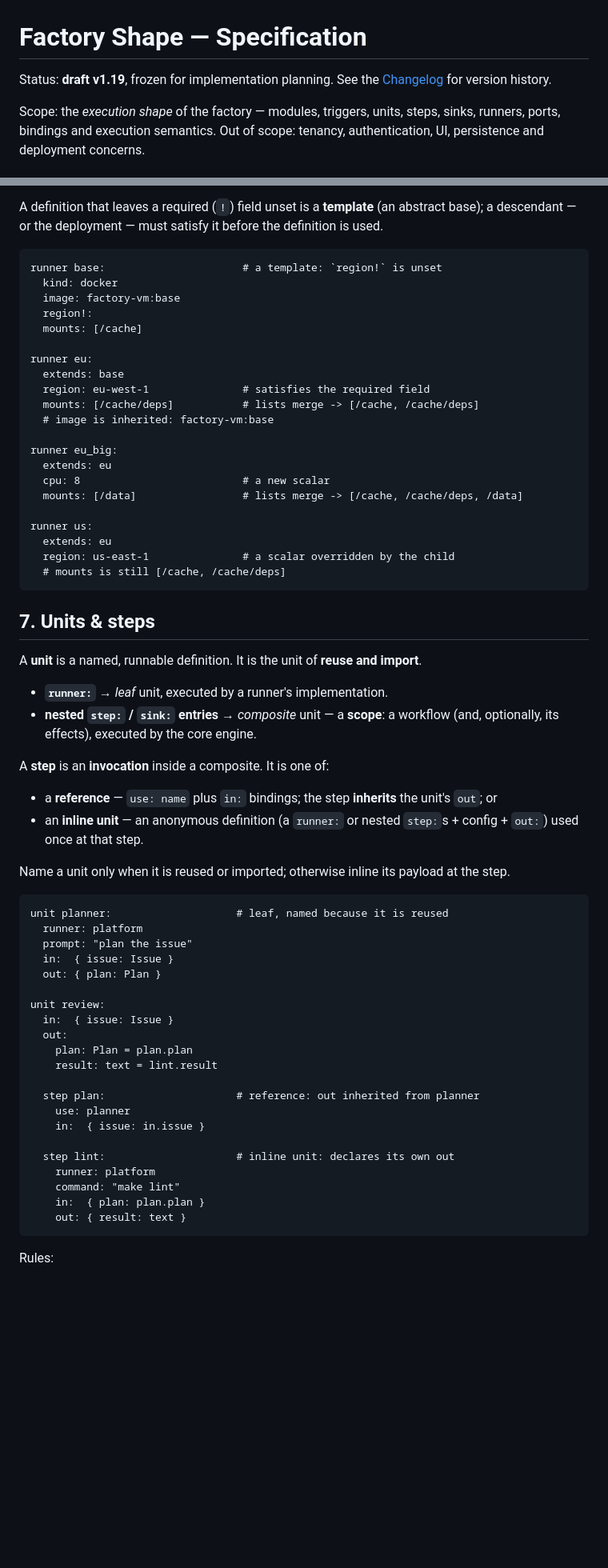
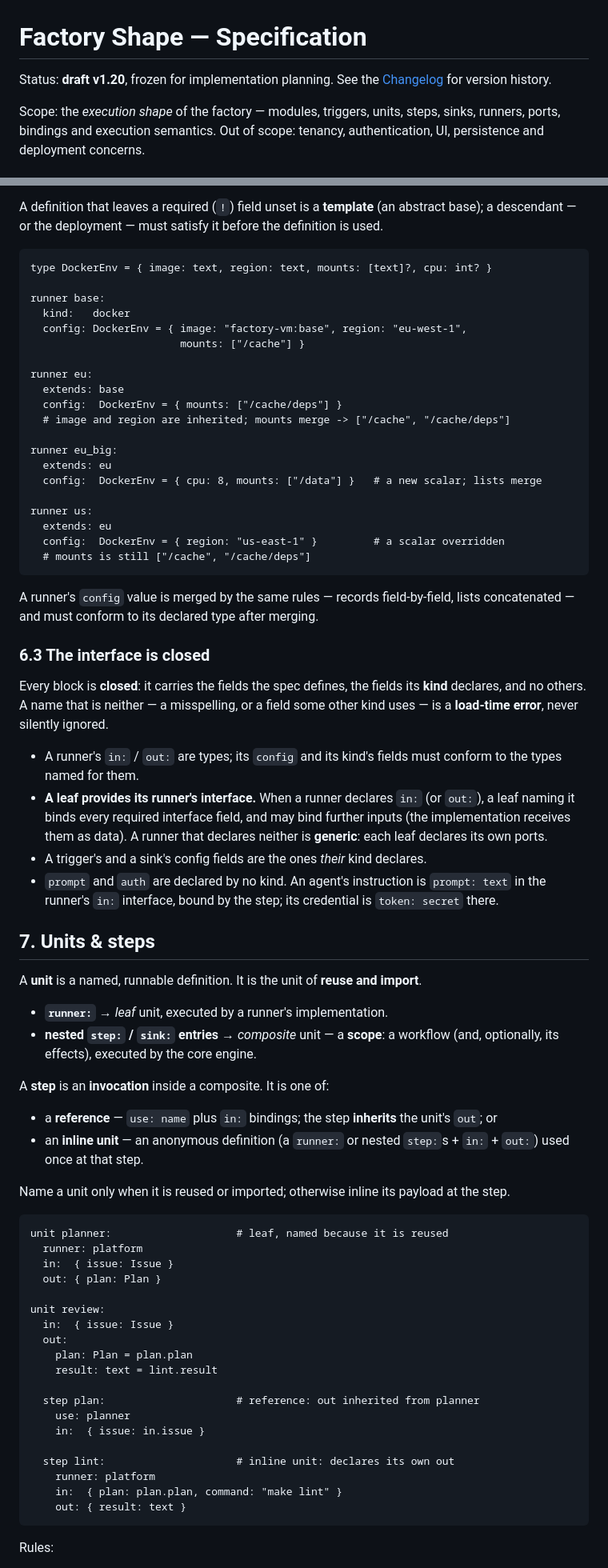
Before and after one commit to RedBeardLab/dotFactory, a Markdown page: dotFactory.md, 2 parts joined by grey strips. Shown at 80% size. Drawn GitHub-style; blank space fills up the shorter version.

````diff
--- a/dotFactory.md
+++ b/dotFactory.md
@@ -1,6 +1,6 @@
 # Factory Shape — Specification
 
-Status: **draft v1.19**, frozen for implementation planning. See the
+Status: **draft v1.20**, frozen for implementation planning. See the
 [Changelog](#changelog) for version history.
 
 Scope: the *execution shape* of the factory — modules, triggers, units, steps,
@@ -299,28 +338,47 @@ abstract base); a descendant — or the deployment — must satisfy it before th
 definition is used.
 
 ```
-runner base:                      # a template: `region!` is unset
-  kind: docker
-  image: factory-vm:base
-  region!:
-  mounts: [/cache]
+type DockerEnv = { image: text, region: text, mounts: [text]?, cpu: int? }
+
+runner base:
+  kind:   docker
+  config: DockerEnv = { image: "factory-vm:base", region: "eu-west-1",
+                        mounts: ["/cache"] }
 
 runner eu:
   extends: base
-  region: eu-west-1               # satisfies the required field
-  mounts: [/cache/deps]           # lists merge -> [/cache, /cache/deps]
-  # image is inherited: factory-vm:base
+  config:  DockerEnv = { mounts: ["/cache/deps"] }
+  # image and region are inherited; mounts merge -> ["/cache", "/cache/deps"]
 
 runner eu_big:
   extends: eu
-  cpu: 8                          # a new scalar
-  mounts: [/data]                 # lists merge -> [/cache, /cache/deps, /data]
+  config:  DockerEnv = { cpu: 8, mounts: ["/data"] }   # a new scalar; lists merge
 
 runner us:
   extends: eu
-  region: us-east-1               # a scalar overridden by the child
-  # mounts is still [/cache, /cache/deps]
+  config:  DockerEnv = { region: "us-east-1" }         # a scalar overridden
+  # mounts is still ["/cache", "/cache/deps"]
 ```
+
+A runner's `config` value is merged by the same rules — records field-by-field,
+lists concatenated — and must conform to its declared type after merging.
+
+### 6.3 The interface is closed
+
+Every block is **closed**: it carries the fields the spec defines, the fields its
+**kind** declares, and no others. A name that is neither — a misspelling, or a
+field some other kind uses — is a **load-time error**, never silently ignored.
+
+- A runner's `in:` / `out:` are types; its `config` and its kind's fields must
+  conform to the types named for them.
+- **A leaf provides its runner's interface.** When a runner declares `in:` (or
+  `out:`), a leaf naming it binds every required interface field, and may bind
+  further inputs (the implementation receives them as data). A runner that
+  declares neither is **generic**: each leaf declares its own ports.
+- A trigger's and a sink's config fields are the ones *their* kind declares.
+- `prompt` and `auth` are declared by no kind. An agent's instruction is
+  `prompt: text` in the runner's `in:` interface, bound by the step; its
+  credential is `token: secret` there.
 
 ## 7. Units & steps
 
@@ -336,7 +394,7 @@ A **step** is an **invocation** inside a composite. It is one of:
 - a **reference** — `use: name` plus `in:` bindings; the step **inherits**
   the unit's `out`; or
 - an **inline unit** — an anonymous definition (a `runner:` or nested `step:`s +
-  config + `out:`) used once at that step.
+  `in:` + `out:`) used once at that step.
 
 Name a unit only when it is reused or imported; otherwise inline its payload at
 the step.
@@ -344,7 +402,6 @@ the step.
 ```
 unit planner:                    # leaf, named because it is reused
   runner: platform
-  prompt: "plan the issue"
   in:  { issue: Issue }
   out: { plan: Plan }
 
@@ -360,8 +417,7 @@ unit review:
 
   step lint:                     # inline unit: declares its own out
     runner: platform
-    command: "make lint"
-    in:  { plan: plan.plan }
+    in:  { plan: plan.plan, command: "make lint" }
     out: { result: text }
 ```
 
````
Also changed, not shown: other parts of dotFactory.md (+155 -83 lines).
